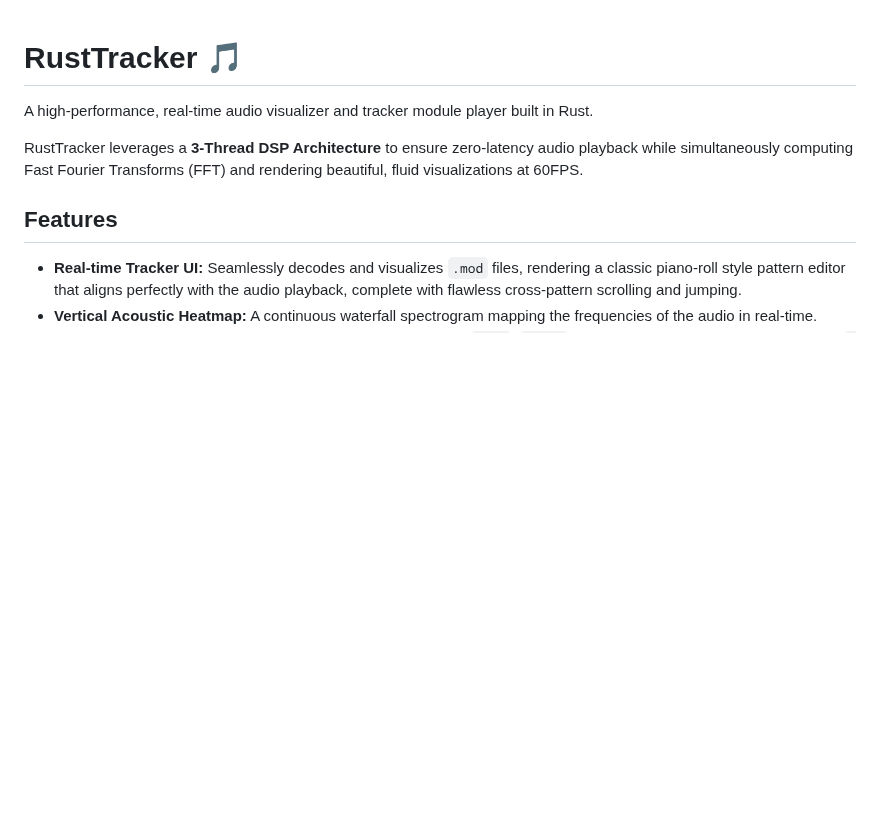
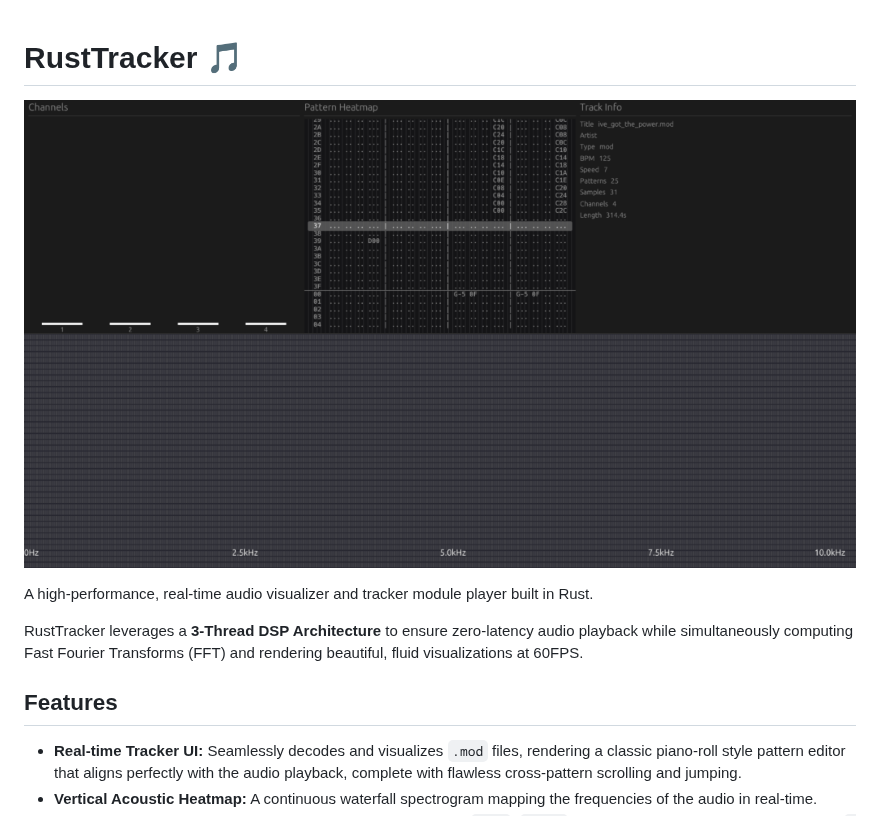
Before and after one commit to Soddentrough/rusttracker, a Markdown page: README.md, the part around the change. GitHub-like rendering; pictures changed too: assets/screenshot.png (added); blank space fills up the shorter version.

Commit message:
docs: add UI screenshot to README

```diff
--- a/README.md
+++ b/README.md
@@ -1,4 +1,6 @@
 # RustTracker 🎵
+
+![RustTracker UI](assets/screenshot.png)
 
 A high-performance, real-time audio visualizer and tracker module player built in Rust.
 
```
